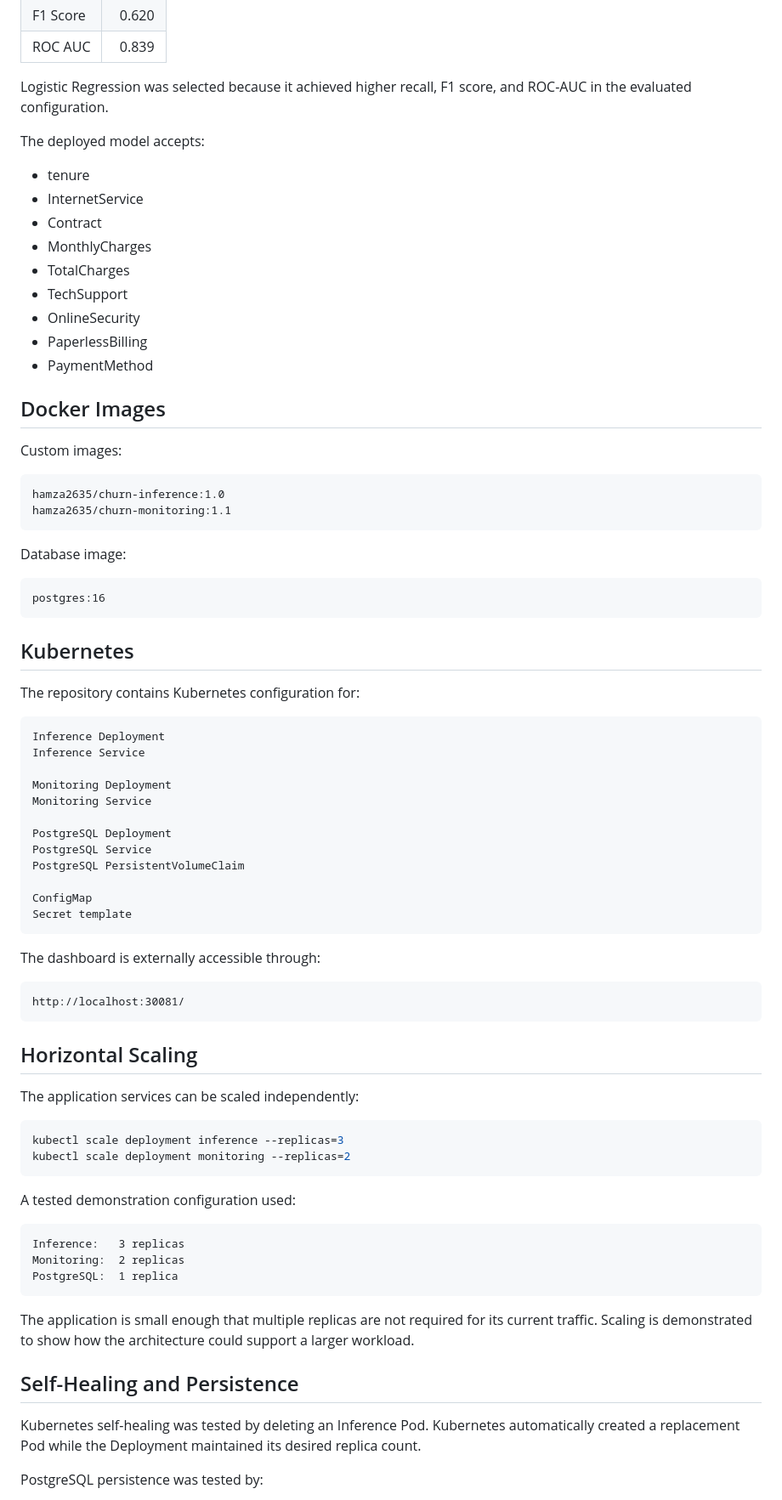
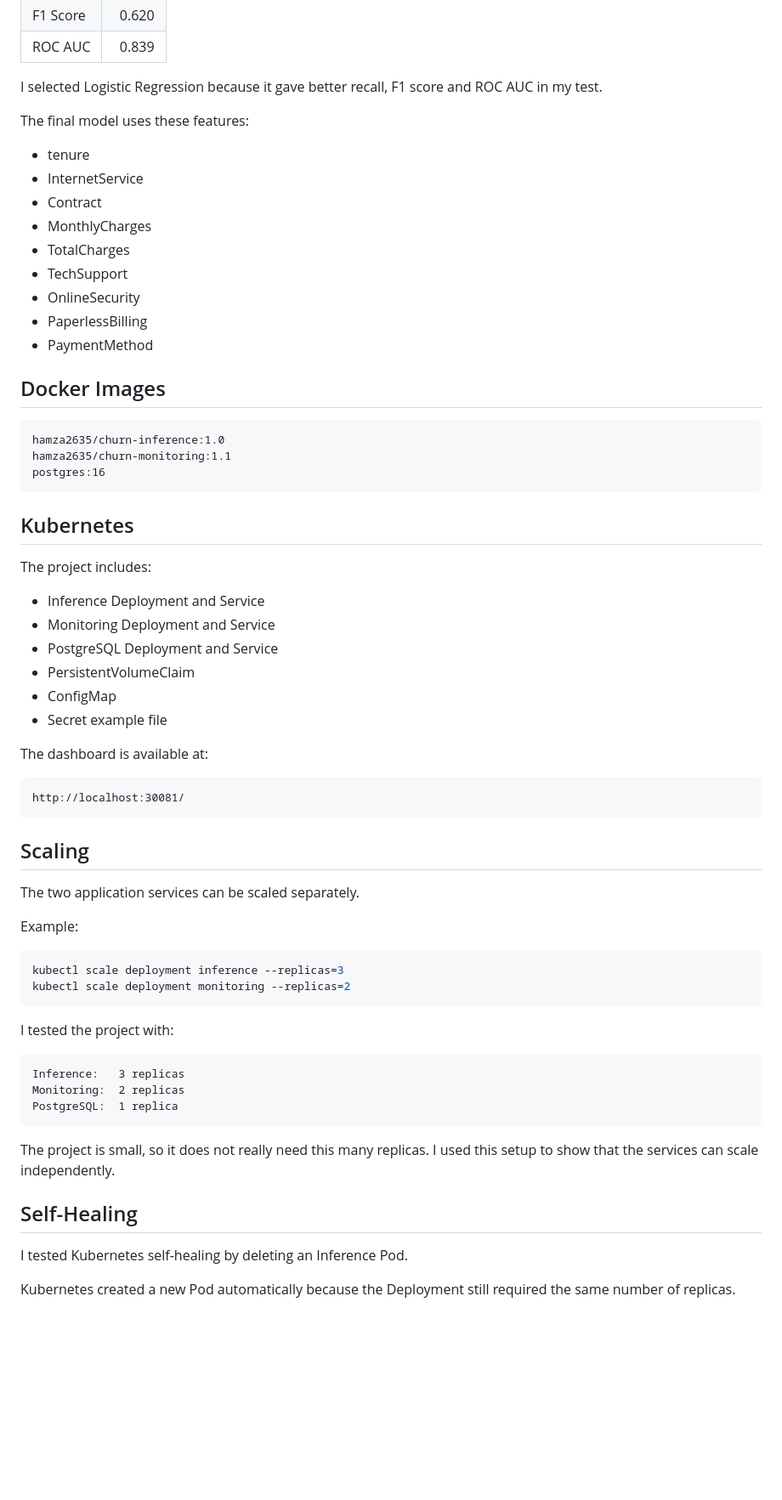
Before and after one commit to hamzat2635/docker-kubernetes-ml-churn-monitoring, a Markdown page: README.md, the part around one of its changes. Shown at 85% size. Rendered like a GitHub page; blank space fills up the shorter version.

````diff
--- a/README.md
+++ b/README.md
@@ -146,9 +128,9 @@ Final Logistic Regression results:
 | F1 Score | 0.620 |
 | ROC AUC | 0.839 |
 
-Logistic Regression was selected because it achieved higher recall, F1 score, and ROC-AUC in the evaluated configuration.
+I selected Logistic Regression because it gave better recall, F1 score and ROC AUC in my test.
 
-The deployed model accepts:
+The final model uses these features:
 
 - tenure
 - InternetService
@@ -162,54 +144,41 @@ The deployed model accepts:
 
 ## Docker Images
 
-Custom images:
-
 ```text
 hamza2635/churn-inference:1.0
 hamza2635/churn-monitoring:1.1
-```
-
-Database image:
-
-```text
 postgres:16
 ```
 
 ## Kubernetes
 
-The repository contains Kubernetes configuration for:
+The project includes:
 
-```text
-Inference Deployment
-Inference Service
+- Inference Deployment and Service
+- Monitoring Deployment and Service
+- PostgreSQL Deployment and Service
+- PersistentVolumeClaim
+- ConfigMap
+- Secret example file
 
-Monitoring Deployment
-Monitoring Service
-
-PostgreSQL Deployment
-PostgreSQL Service
-PostgreSQL PersistentVolumeClaim
-
-ConfigMap
-Secret template
-```
-
-The dashboard is externally accessible through:
+The dashboard is available at:
 
 ```text
 http://localhost:30081/
 ```
 
-## Horizontal Scaling
+## Scaling
 
-The application services can be scaled independently:
+The two application services can be scaled separately.
+
+Example:
 
 ```bash
 kubectl scale deployment inference --replicas=3
 kubectl scale deployment monitoring --replicas=2
 ```
 
-A tested demonstration configuration used:
+I tested the project with:
 
 ```text
 Inference:   3 replicas
@@ -217,11 +186,11 @@ Monitoring:  2 replicas
 PostgreSQL:  1 replica
 ```
 
-The application is small enough that multiple replicas are not required for its current traffic. Scaling is demonstrated to show how the architecture could support a larger workload.
+The project is small, so it does not really need this many replicas. I used this setup to show that the services can scale independently.
 
-## Self-Healing and Persistence
+## Self-Healing
 
-Kubernetes self-healing was tested by deleting an Inference Pod. Kubernetes automatically created a replacement Pod while the Deployment maintained its desired replica count.
+I tested Kubernetes self-healing by deleting an Inference Pod.
 
-PostgreSQL persistence was tested by:
+Kubernetes created a new Pod automatically because the Deployment still required the same number of replicas.
 
````
Also changed, not shown: other parts of README.md (+76 -139 lines).
